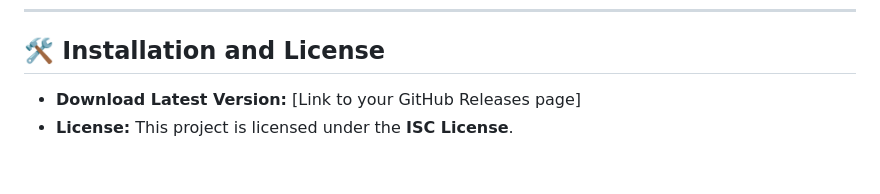
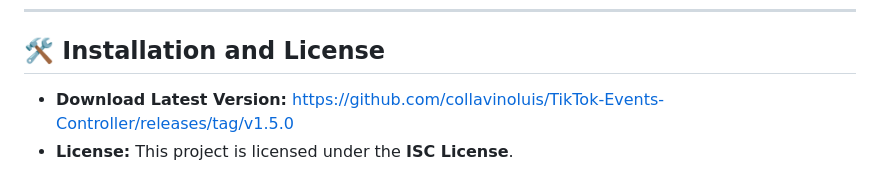
Before and after one commit to collavinoluis/TikTok-Events-Controller, a Markdown page: README.md, the part around the change. GitHub-like rendering.

Commit message:
Update download link in README.md

```diff
--- a/README.md
+++ b/README.md
@@ -66,5 +66,5 @@ If you find this software useful and would like to help me continue developing i
 
 ## 🛠️ Installation and License
 
-* **Download Latest Version:** [Link to your GitHub Releases page]
+* **Download Latest Version:** https://github.com/collavinoluis/TikTok-Events-Controller/releases/tag/v1.5.0
 * **License:** This project is licensed under the **ISC License**.
```
